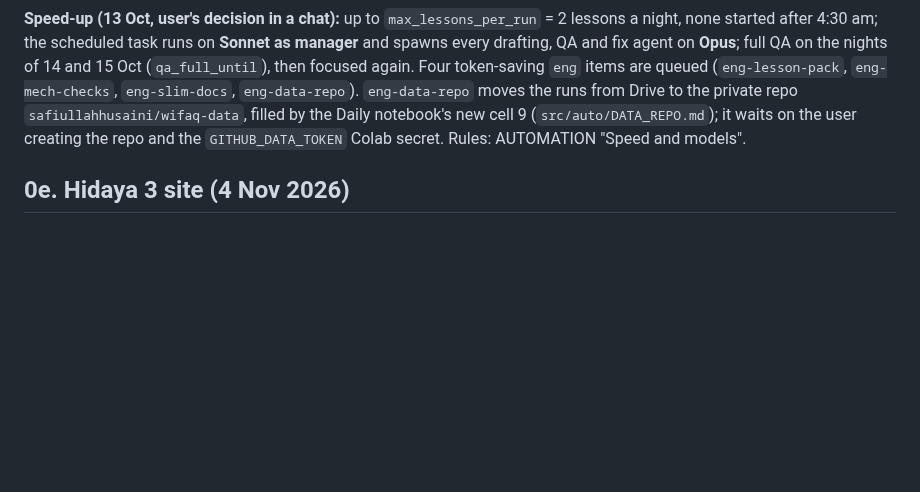
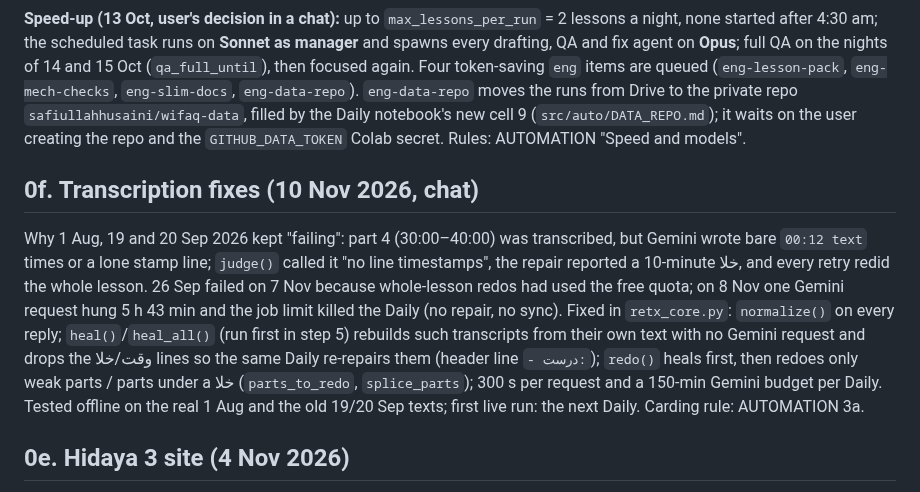
Before and after one commit to safiullahhusaini/wifaq-cards, a Markdown page: src/HANDOVER.md, the part around the change. Rendered like a GitHub page; blank space fills up the shorter version.

Commit message:
AUTOMATION 3a: text gaps never pause carding; HANDOVER 0f: transcription fixes
Co-Authored-By: Claude Opus 5.5 <noreply@anthropic.com>
Claude-Session: https://claude.ai/code/session_018ayvLmbRVg947iwYb5LPgh

```diff
--- a/src/HANDOVER.md
+++ b/src/HANDOVER.md
@@ -8,6 +8,10 @@ The remaining cards are now made by **scheduled runs** ("Wifaq cards run", one r
 
 **Speed-up (13 Oct, user's decision in a chat):** up to `max_lessons_per_run` = 2 lessons a night, none started after 4:30 am; the scheduled task runs on **Sonnet as manager** and spawns every drafting, QA and fix agent on **Opus**; full QA on the nights of 14 and 15 Oct (`qa_full_until`), then focused again. Four token-saving `eng` items are queued (`eng-lesson-pack`, `eng-mech-checks`, `eng-slim-docs`, `eng-data-repo`). `eng-data-repo` moves the runs from Drive to the private repo `safiullahhusaini/wifaq-data`, filled by the Daily notebook's new cell 9 (`src/auto/DATA_REPO.md`); it waits on the user creating the repo and the `GITHUB_DATA_TOKEN` Colab secret. Rules: AUTOMATION "Speed and models".
 
+
+## 0f. Transcription fixes (10 Nov 2026, chat)
+
+Why 1 Aug, 19 and 20 Sep 2026 kept "failing": part 4 (30:00–40:00) was transcribed, but Gemini wrote bare `00:12 text` times or a lone stamp line; `judge()` called it "no line timestamps", the repair reported a 10-minute خلا, and every retry redid the whole lesson. 26 Sep failed on 7 Nov because whole-lesson redos had used the free quota; on 8 Nov one Gemini request hung 5 h 43 min and the job limit killed the Daily (no repair, no sync). Fixed in `retx_core.py`: `normalize()` on every reply; `heal()`/`heal_all()` (run first in step 5) rebuilds such transcripts from their own text with no Gemini request and drops the وقت/خلا lines so the same Daily re-repairs them (header line `- درست:`); `redo()` heals first, then redoes only weak parts / parts under a خلا (`parts_to_redo`, `splice_parts`); 300 s per request and a 150-min Gemini budget per Daily. Tested offline on the real 1 Aug and the old 19/20 Sep texts; first live run: the next Daily. Carding rule: AUTOMATION 3a.
 
 ## 0e. Hidaya 3 site (4 Nov 2026)
 
```
Also changed, not shown: src/auto/AUTOMATION.md (+2 -0 lines).
